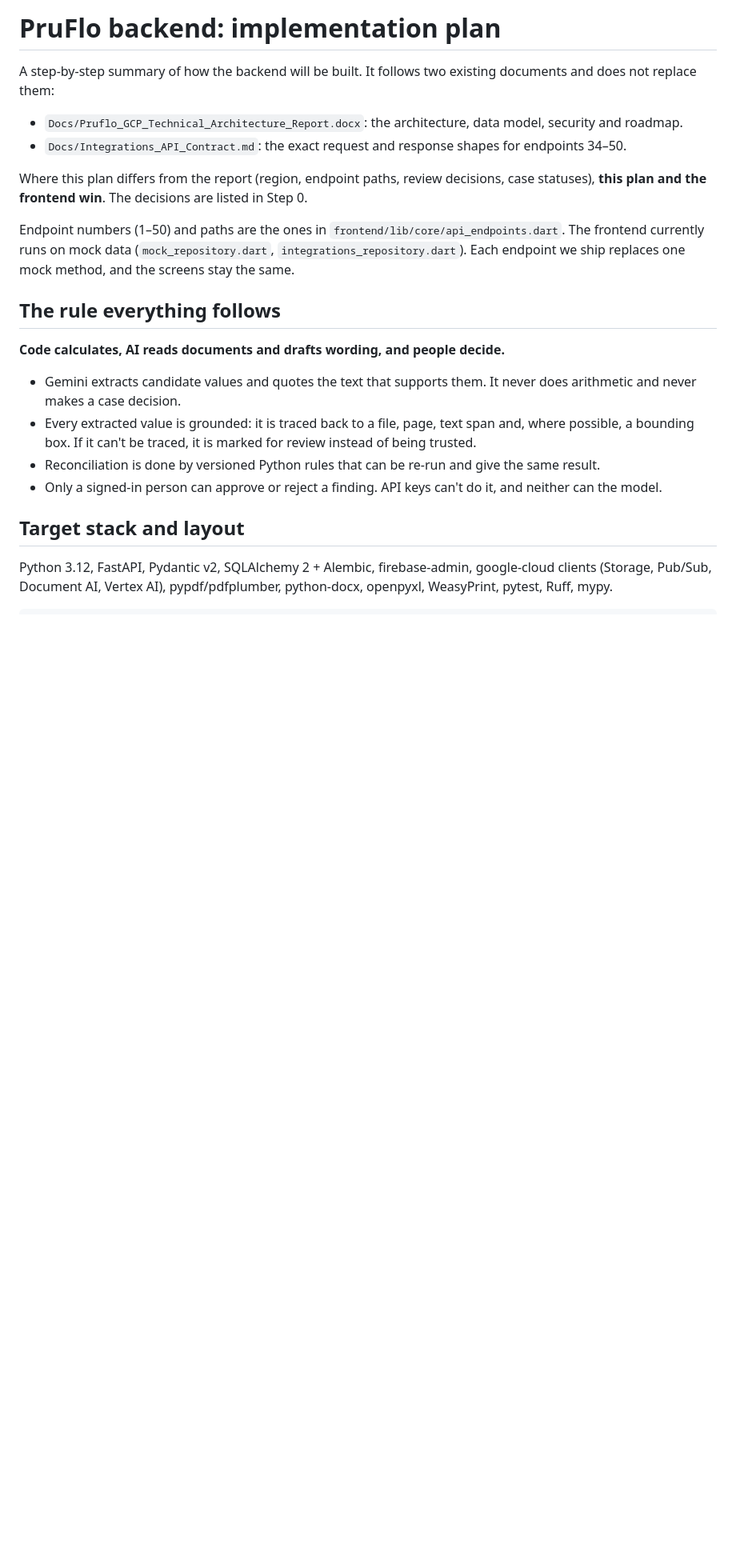
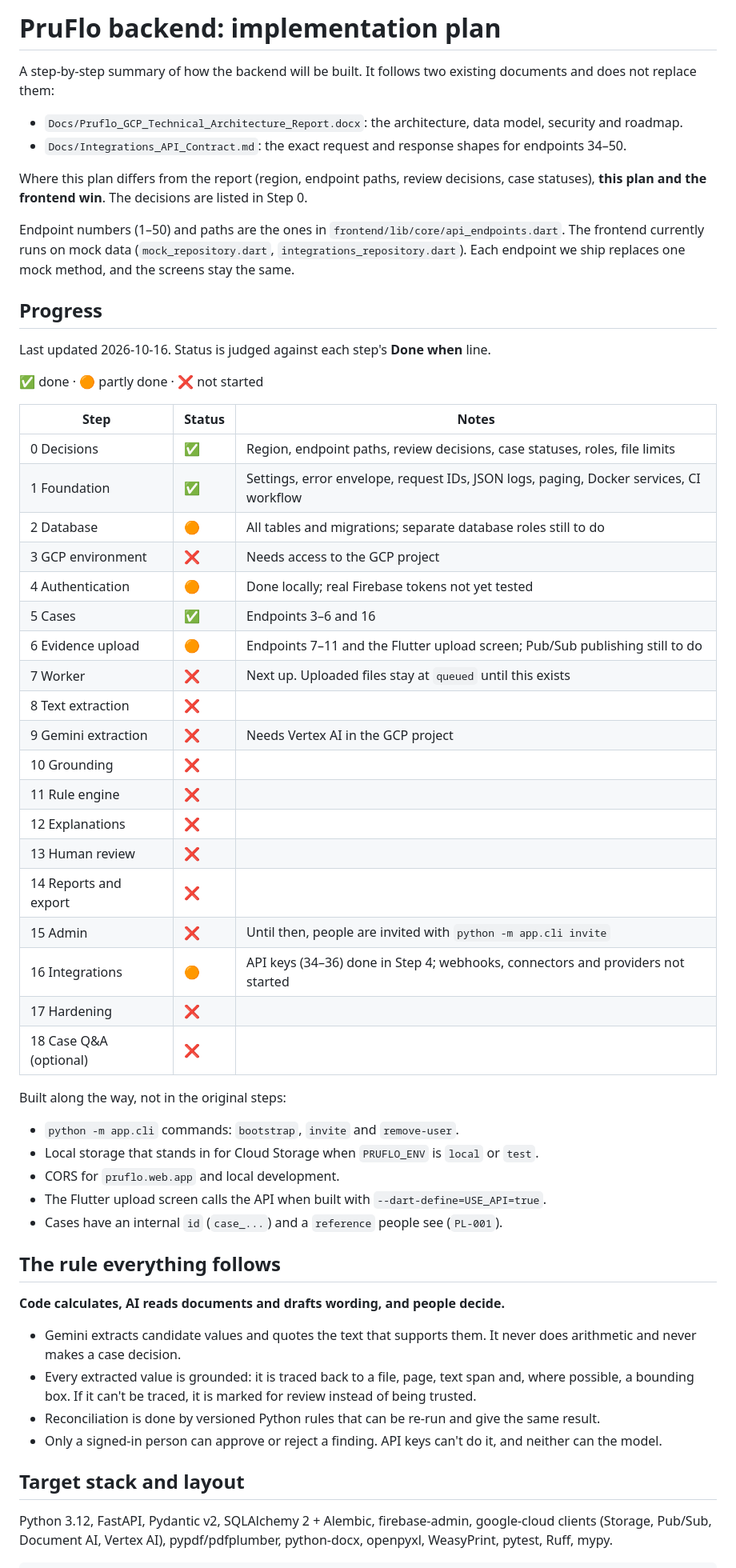
Before and after one commit to Veranzi/proofloop, a Markdown page: Docs/backend_plan.md, the part around one of its changes. Shown at 80% size. Rendered like a GitHub page; blank space fills up the shorter version.

```diff
--- a/Docs/backend_plan.md
+++ b/Docs/backend_plan.md
@@ -8,6 +8,42 @@ A step-by-step summary of how the backend will be built. It follows two existing
 Where this plan differs from the report (region, endpoint paths, review decisions, case statuses), **this plan and the frontend win**. The decisions are listed in Step 0.
 
 Endpoint numbers (1–50) and paths are the ones in `frontend/lib/core/api_endpoints.dart`. The frontend currently runs on mock data (`mock_repository.dart`, `integrations_repository.dart`). Each endpoint we ship replaces one mock method, and the screens stay the same.
+
+## Progress
+
+Last updated 2026-10-16. Status is judged against each step's **Done when** line.
+
+✅ done · 🟠 partly done · ❌ not started
+
+| Step | Status | Notes |
+| --- | --- | --- |
+| 0 Decisions | ✅ | Region, endpoint paths, review decisions, case statuses, roles, file limits |
+| 1 Foundation | ✅ | Settings, error envelope, request IDs, JSON logs, paging, Docker services, CI workflow |
+| 2 Database | 🟠 | All tables and migrations; separate database roles still to do |
+| 3 GCP environment | ❌ | Needs access to the GCP project |
+| 4 Authentication | 🟠 | Done locally; real Firebase tokens not yet tested |
+| 5 Cases | ✅ | Endpoints 3–6 and 16 |
+| 6 Evidence upload | 🟠 | Endpoints 7–11 and the Flutter upload screen; Pub/Sub publishing still to do |
+| 7 Worker | ❌ | Next up. Uploaded files stay at `queued` until this exists |
+| 8 Text extraction | ❌ | |
+| 9 Gemini extraction | ❌ | Needs Vertex AI in the GCP project |
+| 10 Grounding | ❌ | |
+| 11 Rule engine | ❌ | |
+| 12 Explanations | ❌ | |
+| 13 Human review | ❌ | |
+| 14 Reports and export | ❌ | |
+| 15 Admin | ❌ | Until then, people are invited with `python -m app.cli invite` |
+| 16 Integrations | 🟠 | API keys (34–36) done in Step 4; webhooks, connectors and providers not started |
+| 17 Hardening | ❌ | |
+| 18 Case Q&A (optional) | ❌ | |
+
+Built along the way, not in the original steps:
+
+- `python -m app.cli` commands: `bootstrap`, `invite` and `remove-user`.
+- Local storage that stands in for Cloud Storage when `PRUFLO_ENV` is `local` or `test`.
+- CORS for `pruflo.web.app` and local development.
+- The Flutter upload screen calls the API when built with `--dart-define=USE_API=true`.
+- Cases have an internal `id` (`case_...`) and a `reference` people see (`PL-001`).
 
 ## The rule everything follows
 
```
Also changed, not shown: other parts of Docs/backend_plan.md (+42 -26 lines).
